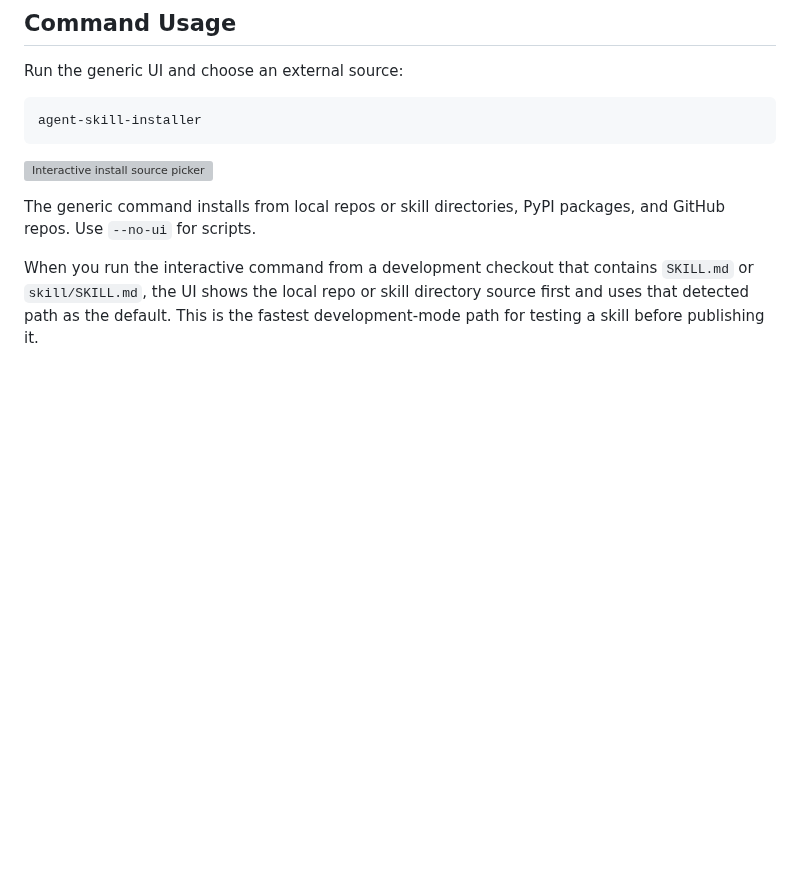
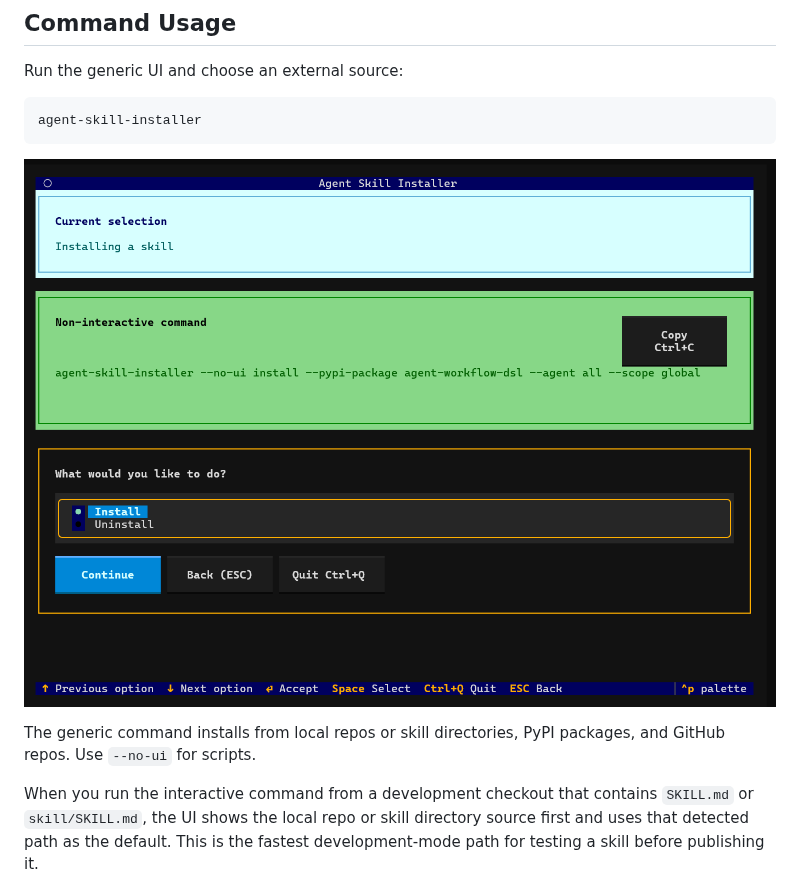
Before and after one commit to omry/agent-skill-installer, a Markdown page: README.md, the part around the change. GitHub-like rendering; pictures changed too: docs/images/ui-install.png (added); blank space fills up the shorter version; grey boxes are pictures that could not be loaded.

Commit message:
Use PNG screenshot in README

````diff
--- a/README.md
+++ b/README.md
@@ -51,7 +51,7 @@ Run the generic UI and choose an external source:
 agent-skill-installer
 ```
 
-![Interactive install source picker](docs/images/ui-install-source.svg)
+![Interactive install source picker](docs/images/ui-install.png)
 
 The generic command installs from local repos or skill directories, PyPI
 packages, and GitHub repos. Use `--no-ui` for scripts.
````
Also changed, not shown: 1 other file.
